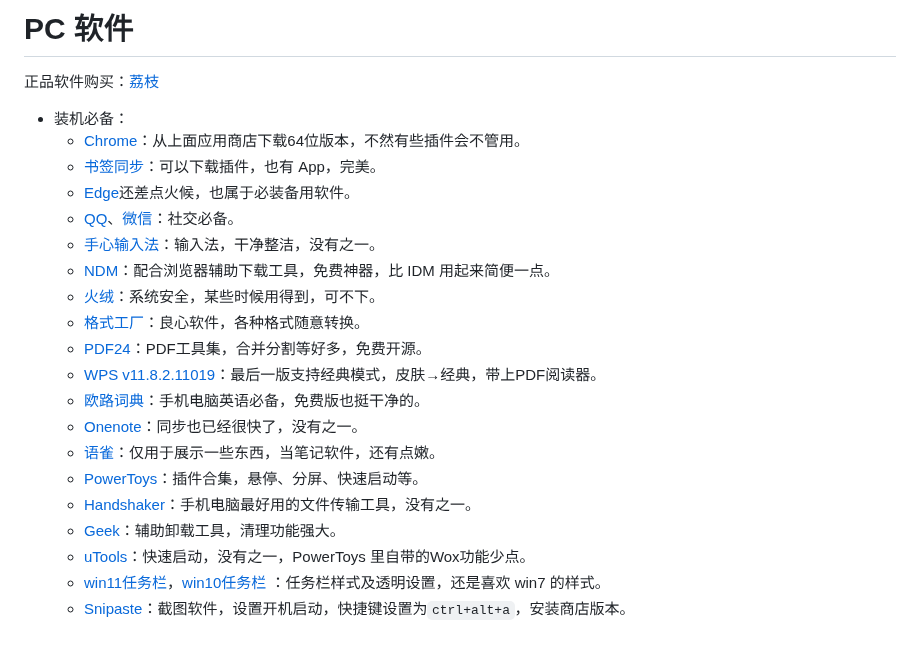
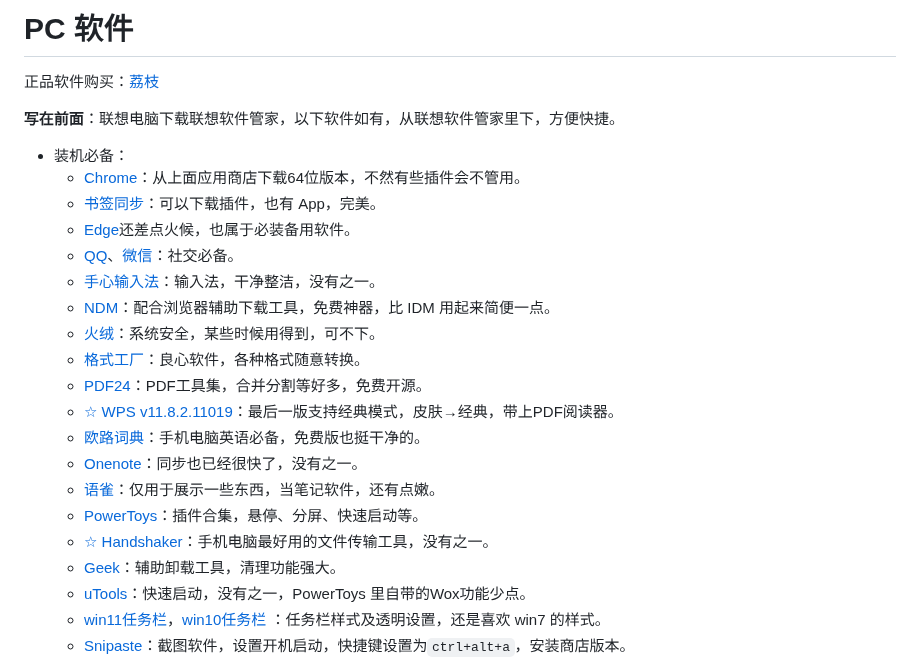
Before and after one commit to js-ping/js-ping.github.io, a Markdown page: README.md, the part around the change. Rendered like a GitHub page; blank space fills up the shorter version.

Commit message:
2023年5月27日

```diff
--- a/README.md
+++ b/README.md
@@ -11,7 +11,7 @@
 
 正品软件购买：[荔枝](https://store.lizhi.io/)
 
-
+**写在前面**：联想电脑下载联想软件管家，以下软件如有，从联想软件管家里下，方便快捷。
 - 装机必备：
 	- [Chrome](https://www.google.cn/chrome/)：从上面应用商店下载64位版本，不然有些插件会不管用。
     - [书签同步](https://www.xbrowsersync.org/)：可以下载插件，也有 App，完美。
@@ -22,12 +22,12 @@
 	- [火绒](https://www.huorong.cn/)：系统安全，某些时候用得到，可不下。
 	- [格式工厂](http://www.pcfreetime.com/formatfactory/CN/index.html)：良心软件，各种格式随意转换。
     - [PDF24](https://tools.pdf24.org/zh/)：PDF工具集，合并分割等好多，免费开源。
-	- [WPS v11.8.2.11019](https://www.aliyundrive.com/s/W8sT57gsbJ2)：最后一版支持经典模式，皮肤→经典，带上PDF阅读器。
+	- [☆ WPS v11.8.2.11019](https://www.aliyundrive.com/s/W8sT57gsbJ2)：最后一版支持经典模式，皮肤→经典，带上PDF阅读器。
 	- [欧路词典](https://dict.eudic.net/)：手机电脑英语必备，免费版也挺干净的。
 	- [Onenote](https://www.onenote.com/?public=1&wdorigin=ondcauth2&wdorigin=ondc)：同步也已经很快了，没有之一。
 	- [语雀](https://www.yuque.com/)：仅用于展示一些东西，当笔记软件，还有点嫩。
 	- [PowerToys](https://github.com/microsoft/PowerToys)：插件合集，悬停、分屏、快速启动等。
-	- [Handshaker](https://www.smartisan.com/apps/#/handshaker)：手机电脑最好用的文件传输工具，没有之一。
+	- [☆ Handshaker](https://www.smartisan.com/apps/#/handshaker)：手机电脑最好用的文件传输工具，没有之一。
 	- [Geek](https://geekuninstaller.com/download)：辅助卸载工具，清理功能强大。
 	- [uTools](https://u.tools/)：快速启动，没有之一，PowerToys 里自带的Wox功能少点。
 	- [win11任务栏](https://wwp.lanzoul.com/i7Bsx09zt0fe)，[win10任务栏](https://wwp.lanzoul.com/iDK3P06gbcpg)
```
